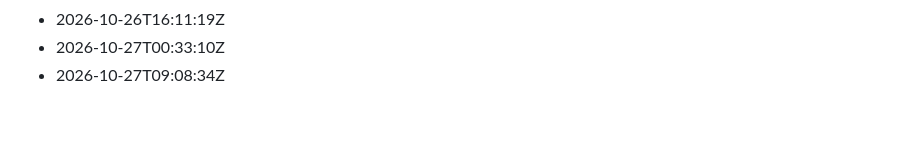
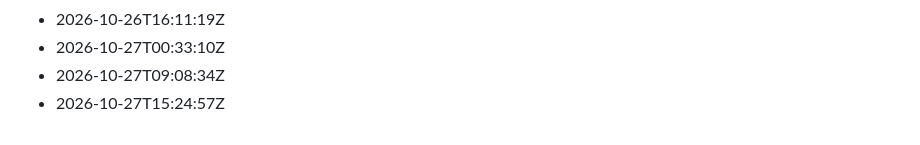
Before and after one commit to Gabzkk/CTF, a Markdown page: activity/daily-commits.md, the part around the change. Drawn GitHub-style.

Commit message:
chore: record daily activity for 2026-10-27

```diff
--- a/activity/daily-commits.md
+++ b/activity/daily-commits.md
@@ -221,3 +221,4 @@
 - 2026-10-26T16:11:19Z
 - 2026-10-27T00:33:10Z
 - 2026-10-27T09:08:34Z
+- 2026-10-27T15:24:57Z
```
